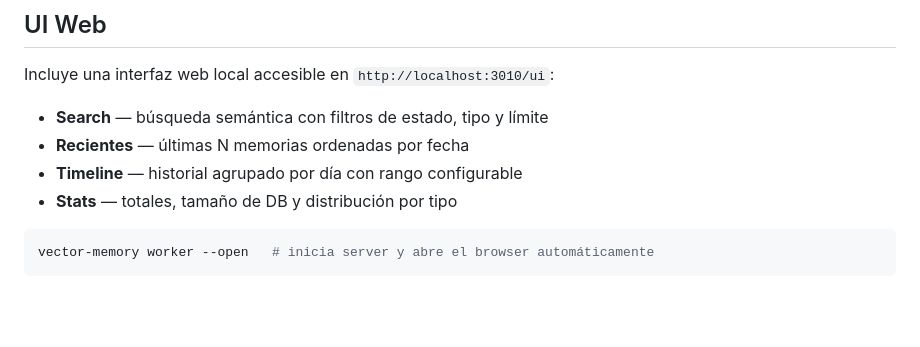
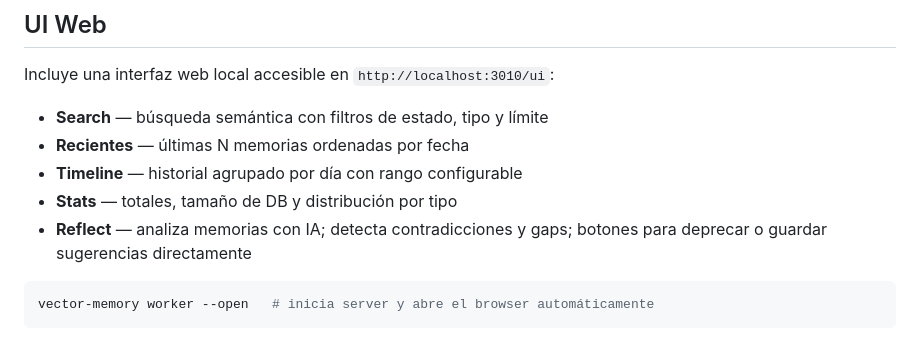
Before and after one commit to cabupy/vector_memory_pg, a Markdown page: README.md, the part around the change. Drawn GitHub-style; blank space fills up the shorter version.

Commit message:
docs: agregar vista Reflect al README

````diff
--- a/README.md
+++ b/README.md
@@ -38,6 +38,7 @@ Incluye una interfaz web local accesible en `http://localhost:3010/ui`:
 - **Recientes** — últimas N memorias ordenadas por fecha
 - **Timeline** — historial agrupado por día con rango configurable
 - **Stats** — totales, tamaño de DB y distribución por tipo
+- **Reflect** — analiza memorias con IA; detecta contradicciones y gaps; botones para deprecar o guardar sugerencias directamente
 
 ```bash
 vector-memory worker --open   # inicia server y abre el browser automáticamente
````
